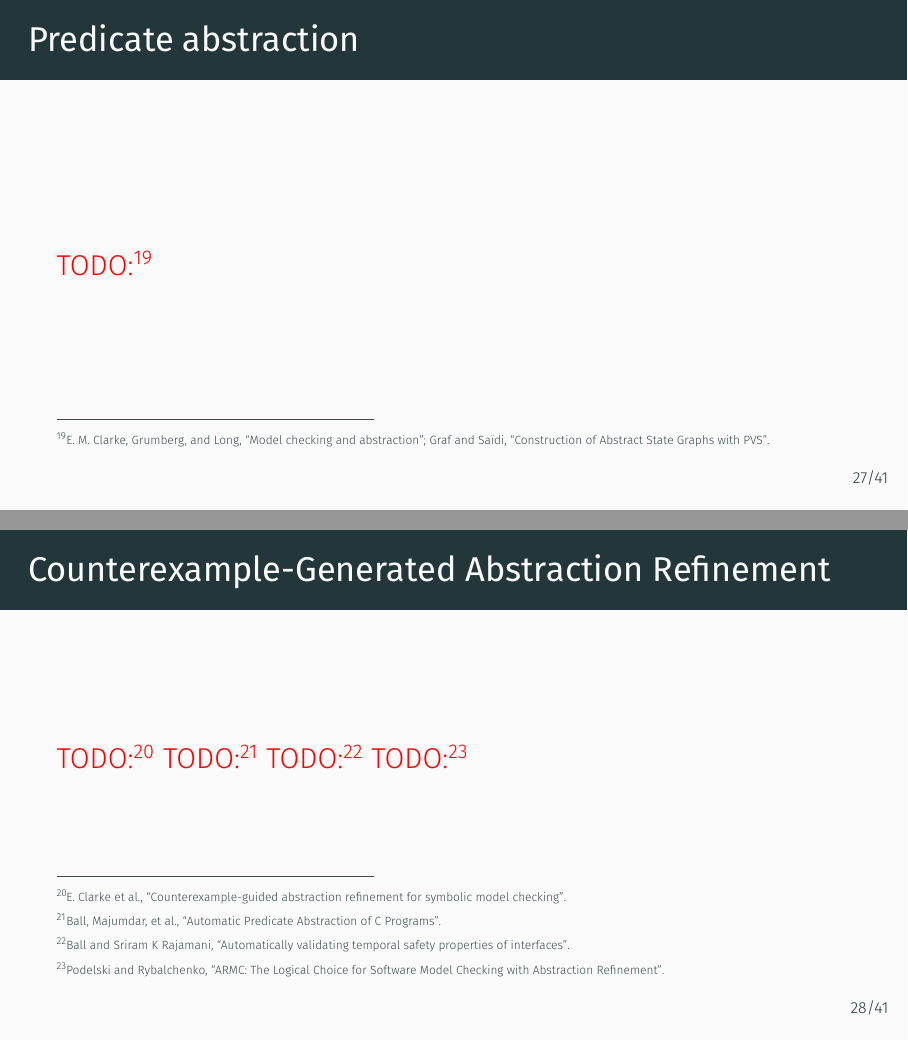
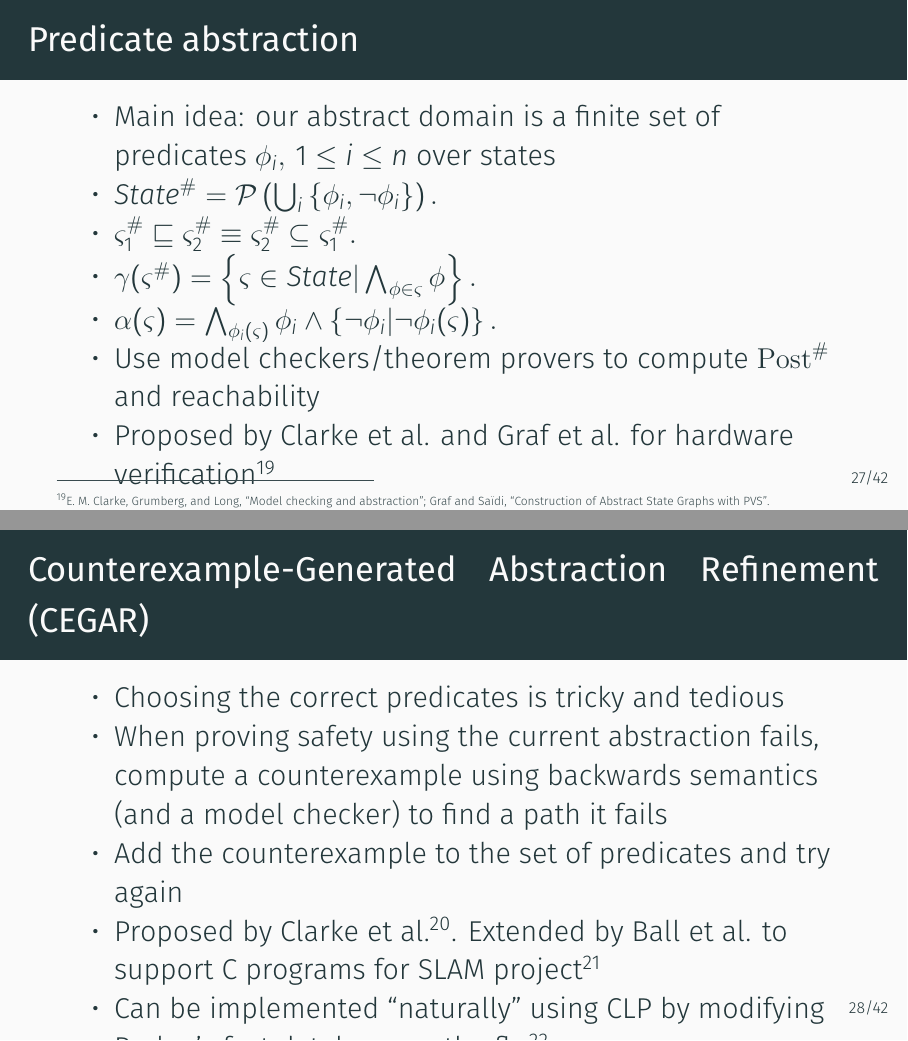
Before and after one commit to maemre/mae, LaTeX slides (presentation/main.tex): pages 104 and 105 of 140 before the commit and pages 110 and 115 of 151 after it, joined at a grey line. Compiled offline with XeLaTeX.

Commit message:
detailed predicate abstraction

```diff
--- a/presentation/main.tex
+++ b/presentation/main.tex
@@ -553,15 +554,31 @@ static void main(string[] args) {
 \section{Predicate abstraction \& Abstraction refinement}
 \subsection{Predicate abstraction}
 \begin{frame}{Predicate abstraction}
-  \todo{\footcite{clarke1994model,graf1997construction}}
+  \begin{itemize}[<+->]
+  \item Main idea: our abstract domain is a finite set of predicates $\phi_i,\, 1 \le i\le n$ over states
+  \item $\abst{\State} = \pw\left(\bigcup_{i}\Set{\phi_i, \neg \phi_i}\right).$
+  \item $\abst{\varsigma_1} \sqsubseteq \abst{\varsigma_2} \equiv \abst{\varsigma_2} \subseteq \abst{\varsigma_1}.$
+  \item $\gamma(\abst{\varsigma}) = \Set{\varsigma \in \State \vert \bigwedge_{\phi \in \varsigma} \phi}.$
+  \item $\alpha(\varsigma) = \bigwedge_{\phi_i(\varsigma)} \phi_i \wedge \Set{\neg\phi_i \vert \neg\phi_i(\varsigma)}.$
+  \item Use model checkers/theorem provers to compute $\abst{\fn{Post}}$ and reachability
+  \item Proposed by Clarke et al. and Graf et al. for hardware verification\footcite{clarke1994model,graf1997construction}
+  \end{itemize}
 \end{frame}
 \subsection{Abstraction refinement}
-\begin{frame}{Counterexample-Generated Abstraction Refinement}
-  \todo{\footcite{clarke2003counterexample}}
-  \todo{\footcite{ball2001automatic}}
-  \todo{\footcite{ball2001automatically}}
-  \todo{\footcite{podelski2007armc}}
+\begin{frame}{Counterexample-Generated Abstraction Refinement (CEGAR)}
+  \begin{itemize}[<+->]
+  \item Choosing the correct predicates is tricky and tedious
+  \item When proving safety using the current abstraction fails, compute a counterexample using backwards semantics (and a model checker) to find a path it fails
+  \item Add the counterexample to the set of predicates and try again
+  \item Proposed by Clarke et al.\footcite{clarke2003counterexample}. Extended by Ball et al. to support C programs for SLAM project\footcite{ball2001automatic,ball2001automatically}
+  \item Can be implemented ``naturally'' using CLP by modifying Prolog's fact database on the fly.\footcite{podelski2007armc}
+  \end{itemize}
 \end{frame}
+
+\begin{frame}{CEGAR Example}
+  \todo{Example}
+\end{frame}
+
 \begin{frame}{Lazy abstraction}
   \todo{\footcite{henzinger2002lazy}}
 \end{frame}
```
Also changed, not shown: presentation/main.tex (5 more changed lines).
